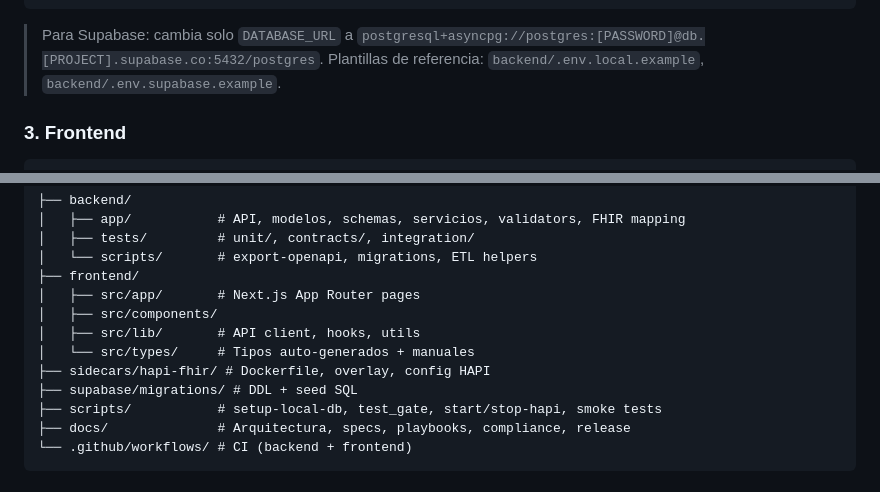
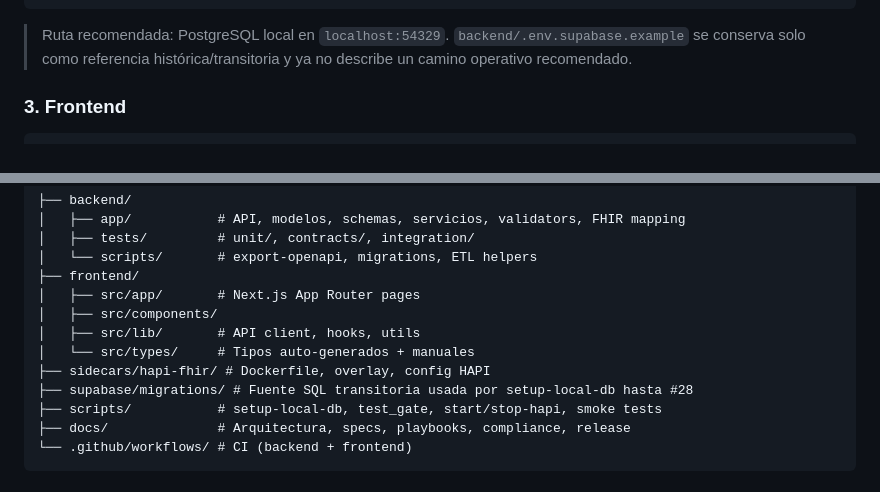
Before and after one commit to AIOjPINEDA/EHR_Local, a Markdown page: README.md, 2 parts joined by grey strips. Rendered like a GitHub page.

Commit message:
Fixes #27: finish local-first documentation alignment
Agent-Id: agent-a8013dac-e75e-48bd-aef0-90b8f0e4ca84

````diff
--- a/README.md
+++ b/README.md
@@ -83,8 +83,8 @@ ENVIRONMENT=development
 DEBUG=true
 ```
 
-> Para Supabase: cambia solo `DATABASE_URL` a `postgresql+asyncpg://postgres:[PASSWORD]@db.[PROJECT].supabase.co:5432/postgres`.
-> Plantillas de referencia: `backend/.env.local.example`, `backend/.env.supabase.example`.
+> Ruta recomendada: PostgreSQL local en `localhost:54329`.
+> `backend/.env.supabase.example` se conserva solo como referencia histórica/transitoria y ya no describe un camino operativo recomendado.
 
 ### 3. Frontend
 
@@ -176,7 +176,7 @@ flowchart LR
 │   ├── src/lib/       # API client, hooks, utils
 │   └── src/types/     # Tipos auto-generados + manuales
 ├── sidecars/hapi-fhir/ # Dockerfile, overlay, config HAPI
-├── supabase/migrations/ # DDL + seed SQL
+├── supabase/migrations/ # Fuente SQL transitoria usada por setup-local-db hasta #28
 ├── scripts/           # setup-local-db, test_gate, start/stop-hapi, smoke tests
 ├── docs/              # Arquitectura, specs, playbooks, compliance, release
 └── .github/workflows/ # CI (backend + frontend)
````
Also changed, not shown: AGENTS.md (+5 -4 lines), docs/release/DEPLOYMENT_GUIDE.md (+8 -16 lines).
